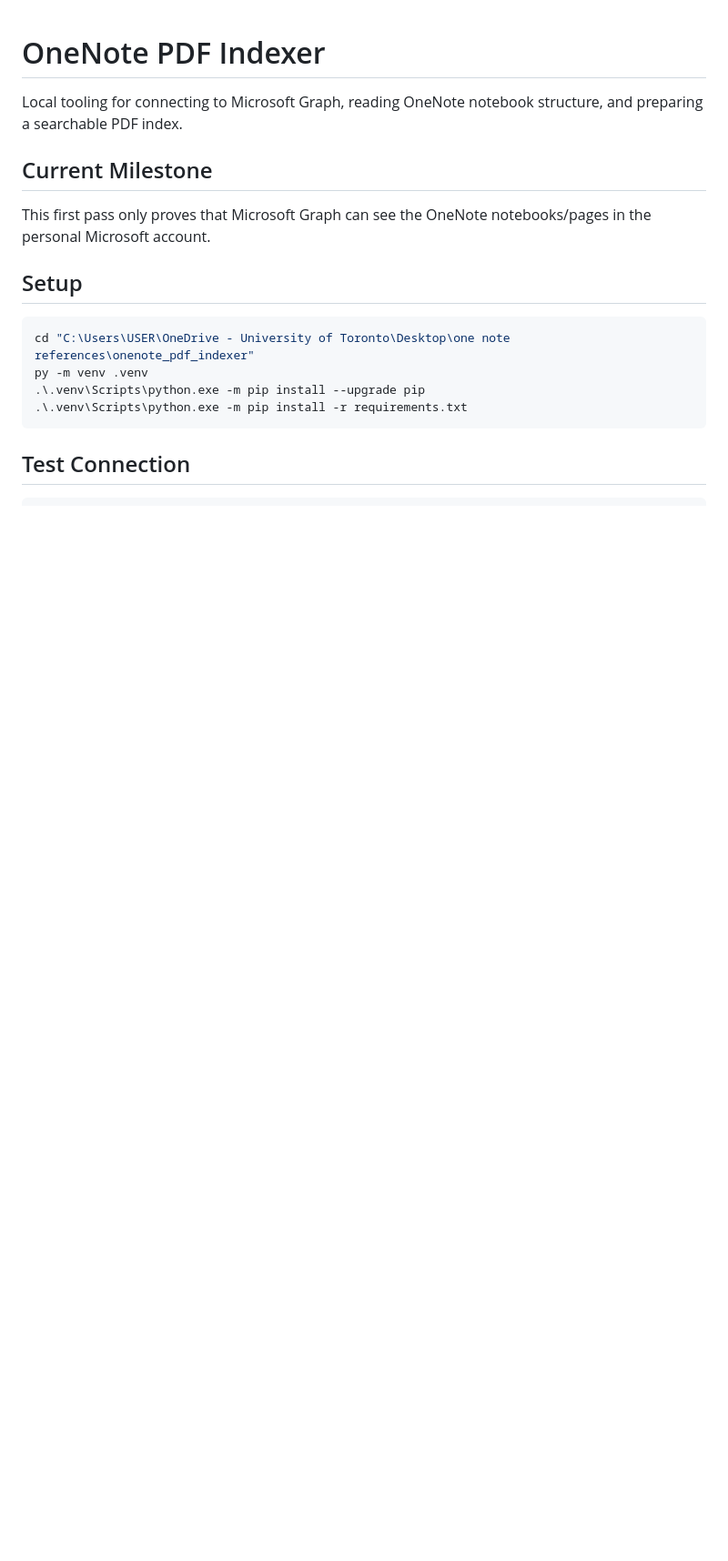
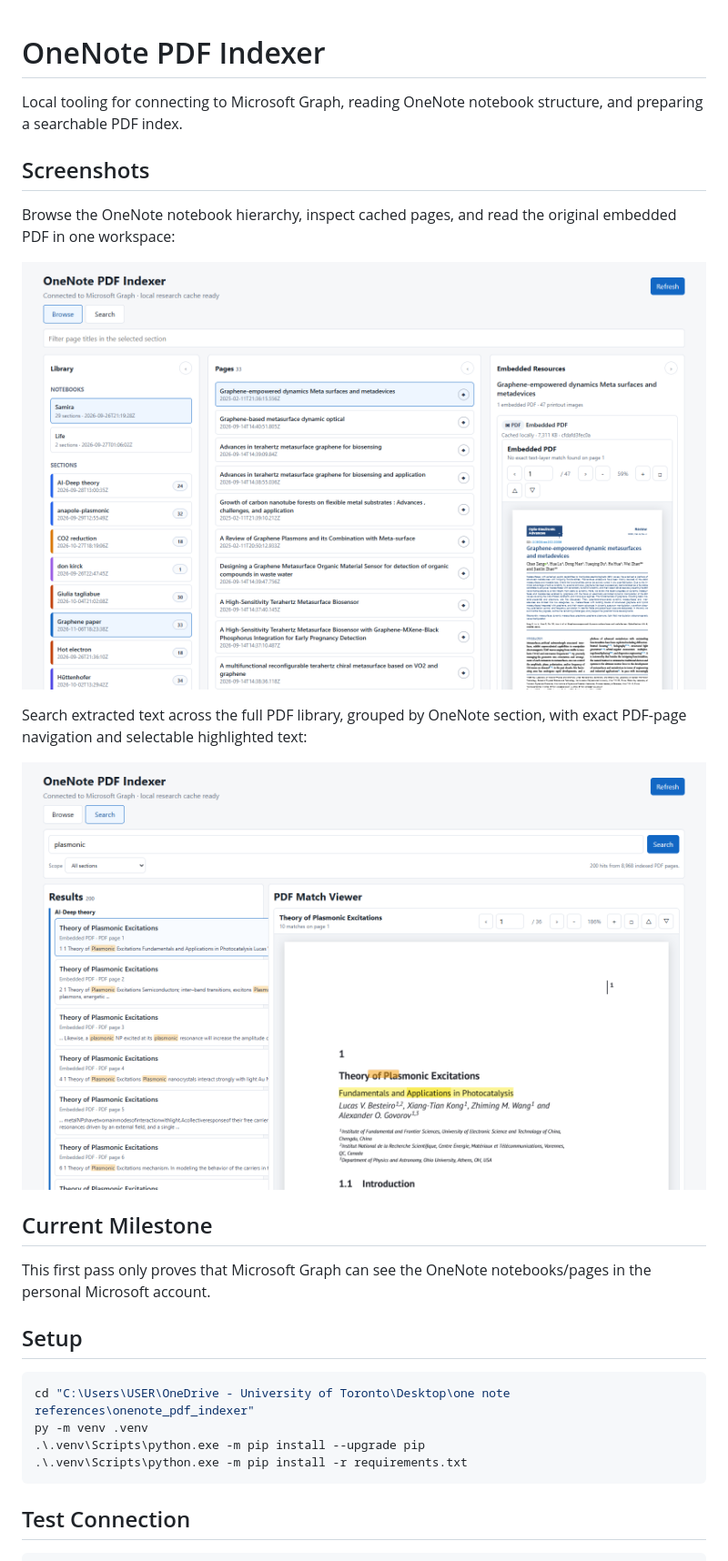
Before and after one commit to nastajus/onenote_pdf_indexer, a Markdown page: README.md, the part around the change. Shown at 91% size. Rendered like a GitHub page; pictures changed too: docs/screenshots/browse-workspace.png (added), docs/screenshots/global-search.png (added); blank space fills up the shorter version.

Commit message:
Codex checkpoint: add README screenshots

```diff
--- a/README.md
+++ b/README.md
@@ -1,6 +1,16 @@
 # OneNote PDF Indexer
 
 Local tooling for connecting to Microsoft Graph, reading OneNote notebook structure, and preparing a searchable PDF index.
+
+## Screenshots
+
+Browse the OneNote notebook hierarchy, inspect cached pages, and read the original embedded PDF in one workspace:
+
+![Browse workspace showing notebooks, sections, pages, and an embedded PDF](docs/screenshots/browse-workspace.png)
+
+Search extracted text across the full PDF library, grouped by OneNote section, with exact PDF-page navigation and selectable highlighted text:
+
+![Global PDF search showing grouped matches and highlighted text in the PDF viewer](docs/screenshots/global-search.png)
 
 ## Current Milestone
 
```
Also changed, not shown: 1 other file.
